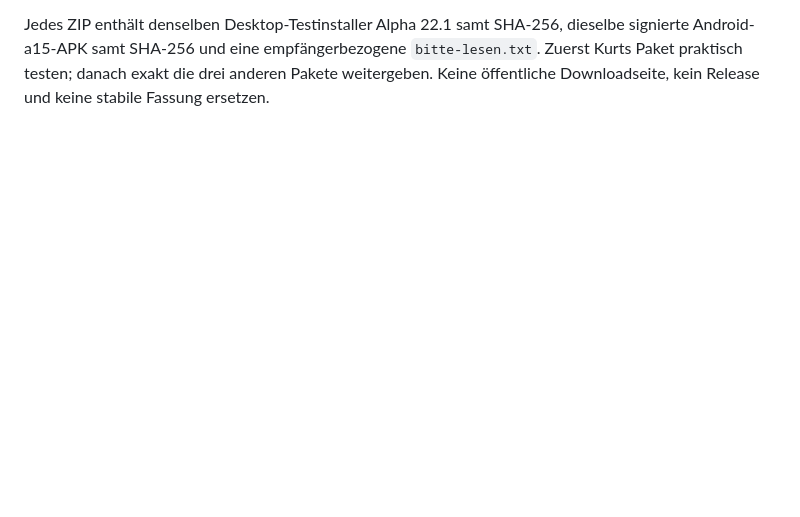
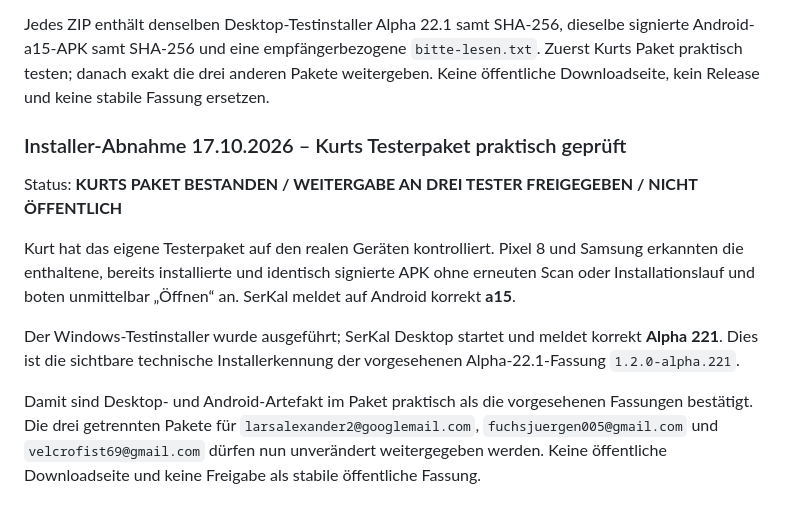
Before and after one commit to KurtV731/serkal_desktop, a Markdown page: 1 docs/schwarzes_brett.md, the part around the change. Drawn GitHub-style; blank space fills up the shorter version.

Commit message:
docs: record Alpha 221 and Android a15 package check

```diff
--- a/1 docs/schwarzes_brett.md
+++ b/1 docs/schwarzes_brett.md
@@ -2831,3 +2831,23 @@ signierte Android-a15-APK samt SHA-256 und eine empfängerbezogene
 `bitte-lesen.txt`. Zuerst Kurts Paket praktisch testen; danach exakt die drei anderen
 Pakete weitergeben. Keine öffentliche Downloadseite, kein Release und keine stabile
 Fassung ersetzen.
+
+
+### Installer-Abnahme 17.10.2026 – Kurts Testerpaket praktisch geprüft
+
+Status: **KURTS PAKET BESTANDEN / WEITERGABE AN DREI TESTER FREIGEGEBEN / NICHT ÖFFENTLICH**
+
+Kurt hat das eigene Testerpaket auf den realen Geräten kontrolliert. Pixel 8 und
+Samsung erkannten die enthaltene, bereits installierte und identisch signierte APK ohne
+erneuten Scan oder Installationslauf und boten unmittelbar „Öffnen“ an. SerKal meldet
+auf Android korrekt **a15**.
+
+Der Windows-Testinstaller wurde ausgeführt; SerKal Desktop startet und meldet korrekt
+**Alpha 221**. Dies ist die sichtbare technische Installerkennung der vorgesehenen
+Alpha-22.1-Fassung `1.2.0-alpha.221`.
+
+Damit sind Desktop- und Android-Artefakt im Paket praktisch als die vorgesehenen
+Fassungen bestätigt. Die drei getrennten Pakete für
+`larsalexander2@googlemail.com`, `fuchsjuergen005@gmail.com` und
+`velcrofist69@gmail.com` dürfen nun unverändert weitergegeben werden.
+Keine öffentliche Downloadseite und keine Freigabe als stabile öffentliche Fassung.
```
